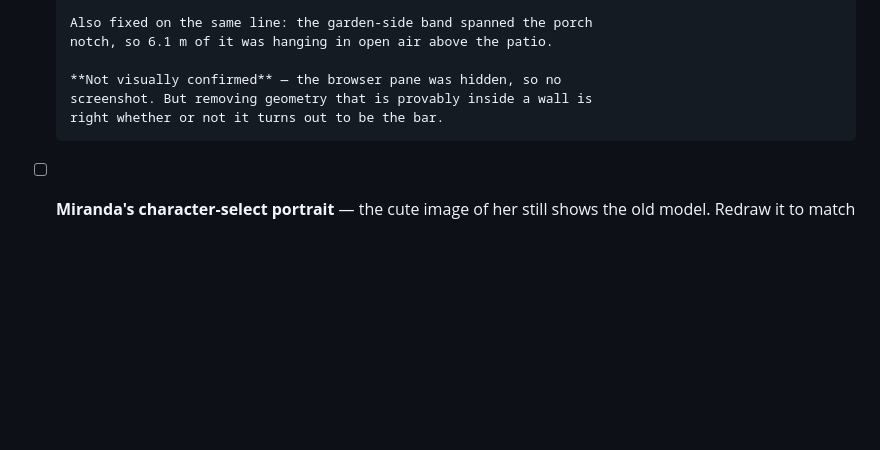
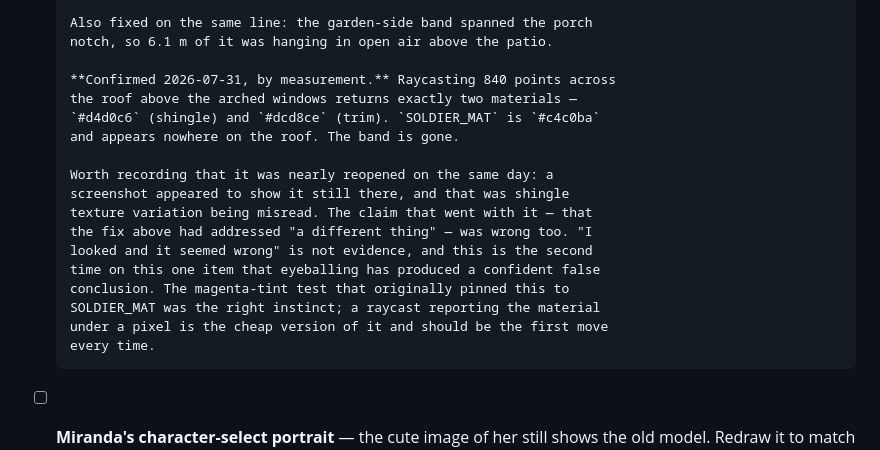
Before and after one commit to fredtracy/puppy-run, a Markdown page: notes/queue.md, the part around the change. GitHub-like rendering; blank space fills up the shorter version.

Commit message:
Confirm the roof bar is gone, by raycast rather than by looking
840 points sampled across the roof above the arched windows return exactly
two materials, shingle and trim. SOLDIER_MAT appears nowhere. Yesterday's
fix worked.

I nearly reopened this today off a screenshot that appeared to show the
band still there - shingle texture variation, misread - and told the owner
that yesterday's commit had fixed 'a different thing'. That was wrong; it
fixed this one. Second time eyeballing this particular item has produced a
confident false conclusion, so the note now says to raycast the pixel
first.

Co-Authored-By: Claude Opus 5 <noreply@anthropic.com>

```diff
--- a/notes/queue.md
+++ b/notes/queue.md
@@ -316,9 +316,21 @@ Add with `queue: <idea>` in chat — that means "park it, don't derail".
       Also fixed on the same line: the garden-side band spanned the porch
       notch, so 6.1 m of it was hanging in open air above the patio.
 
-      **Not visually confirmed** — the browser pane was hidden, so no
-      screenshot. But removing geometry that is provably inside a wall is
-      right whether or not it turns out to be the bar.
+      **Confirmed 2026-07-31, by measurement.** Raycasting 840 points across
+      the roof above the arched windows returns exactly two materials —
+      `#d4d0c6` (shingle) and `#dcd8ce` (trim). `SOLDIER_MAT` is `#c4c0ba`
+      and appears nowhere on the roof. The band is gone.
+
+      Worth recording that it was nearly reopened on the same day: a
+      screenshot appeared to show it still there, and that was shingle
+      texture variation being misread. The claim that went with it — that
+      the fix above had addressed "a different thing" — was wrong too. "I
+      looked and it seemed wrong" is not evidence, and this is the second
+      time on this one item that eyeballing has produced a confident false
+      conclusion. The magenta-tint test that originally pinned this to
+      SOLDIER_MAT was the right instinct; a raycast reporting the material
+      under a pixel is the cheap version of it and should be the first move
+      every time.
 
 - [ ] **Miranda's character-select portrait** — the cute image of her still
       shows the old model. Redraw it to match the anime/cel-shaded rebuild.
```
